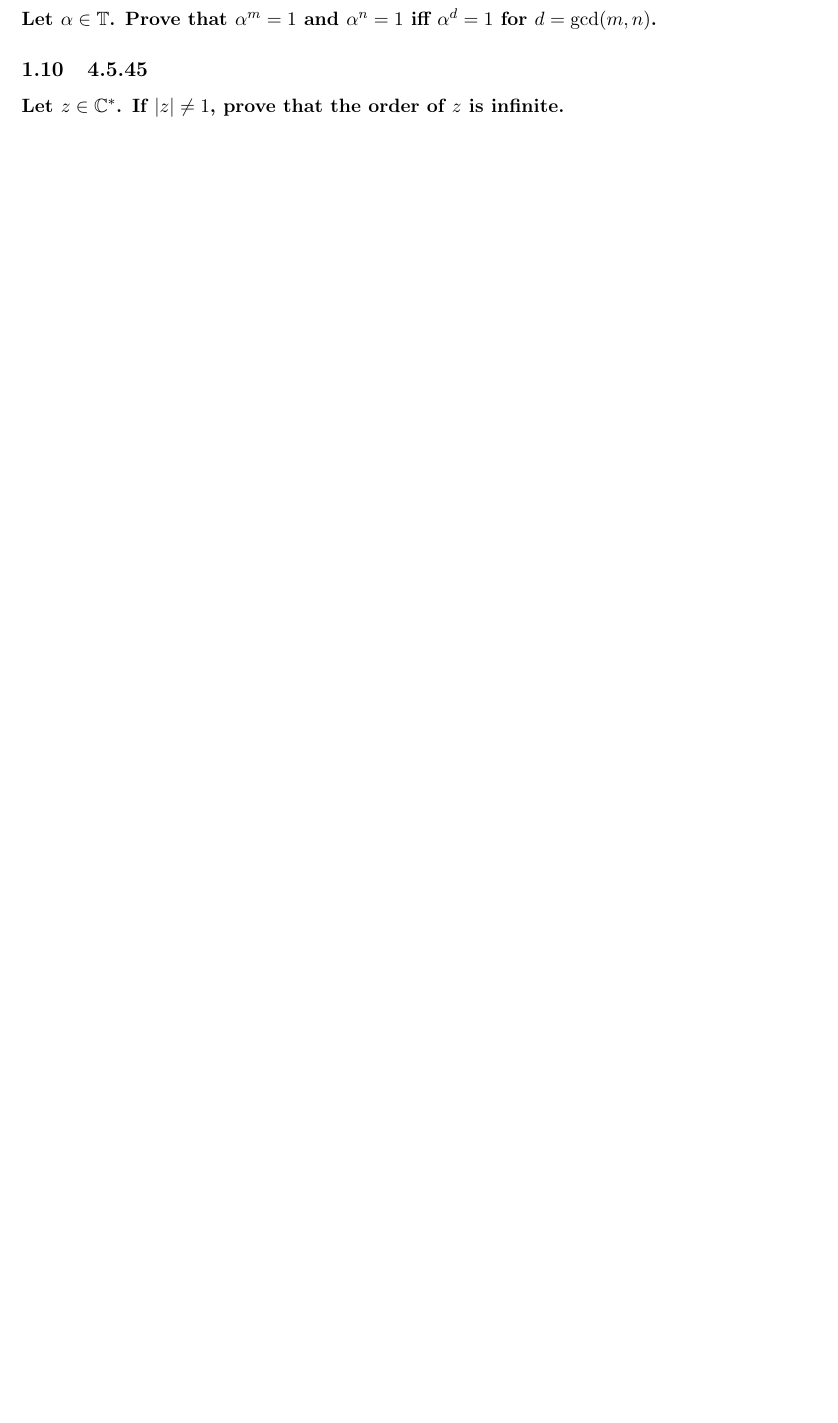
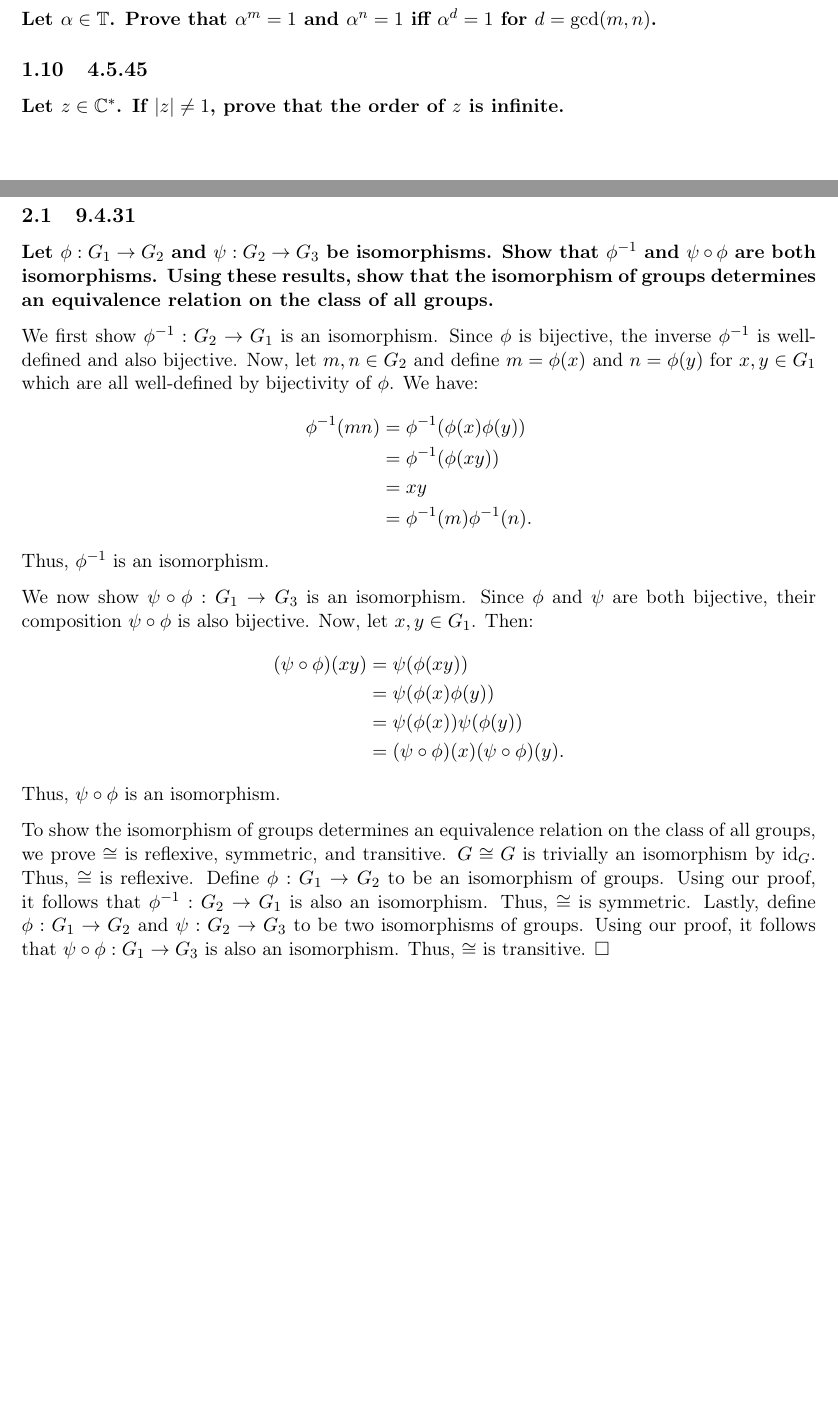
Before and after one commit to nicksales72/math-exercises, a LaTeX document (abstractalgebra/judson-aa.tex): part of page 6 of 6 before the commit and two parts of pages 6 and 7 of 7 after it, the two joined at a grey line, cut so that both start at the same text, the shorter picture padded with empty space. Compiled offline with pdfLaTeX.

Commit message:
aa 9.4.31

```diff
--- a/abstractalgebra/judson-aa.tex
+++ b/abstractalgebra/judson-aa.tex
@@ -2,7 +2,6 @@
 
 \usepackage[utf8]{inputenc}
 \usepackage[T1]{fontenc}
-\newtheorem{theorem}{Theorem}
 \usepackage{amsmath, amssymb}
 \usepackage{tikz-cd}
 \usepackage{textcomp, gensymb}
@@ -10,11 +9,12 @@
 \usepackage{graphicx}
 \usepackage{hyperref}
 \usepackage{geometry}
-\geometry{margin=1in}
 \usetikzlibrary{positioning}
 \DeclareMathOperator{\lcm}{lcm}
+\newtheorem{theorem}{Theorem}
 \newtheorem{lemma}[theorem]{Lemma}
 \newtheorem{corollary}[theorem]{Corollary}
+\geometry{margin=1in}
 
 \title{Judson AA Exercises}
 \author{Nicholas Sales}
@@ -207,4 +207,30 @@ Therefore, $\mathcal{U}_{n}$ is a cyclic subgroup of $\mathbb{T}$. $\Box$
 \subsection{4.5.45}
 \textbf{Let $z \in \mathbb{C}^{*}$. If $|z| \neq 1$, prove that the order of $z$ is infinite.}
 
+\newpage
+\section{Chapter 9}
+
+\subsection{9.4.31}
+\textbf{Let $\phi : G_1 \rightarrow G_2$ and $\psi : G_2 \rightarrow G_3$ be isomorphisms. Show that $\phi^{-1}$ and $\psi \circ \phi$ are both isomorphisms. Using these results, show that the isomorphism of groups determines an equivalence relation on the class of all groups.}
+
+We first show $\phi^{-1} : G_2 \rightarrow G_1$ is an isomorphism. Since $\phi$ is bijective, the inverse $\phi^{-1}$ is well-defined and also bijective. Now, let $m, n \in G_2$ and define $m = \phi(x)$ and $n = \phi(y)$ for $x, y \in G_1$ which are all well-defined by bijectivity of $\phi$. We have:
+\begin{align*}
+  \phi^{-1}(mn) &= \phi^{-1}(\phi(x) \phi(y)) \\
+                &= \phi^{-1}(\phi(xy)) \\
+                &= xy \\
+                &= \phi^{-1}(m) \phi^{-1}(n).
+\end{align*}
+Thus, $\phi^{-1}$ is an isomorphism.
+
+We now show $\psi \circ \phi : G_1 \rightarrow G_3$ is an isomorphism. Since $\phi$ and $\psi$ are both bijective, their composition $\psi \circ \phi$ is also bijective. Now, let $x, y \in G_1$. Then:
+\begin{align*}
+  (\psi \circ \phi)(xy) &= \psi(\phi(xy))  \\
+                        &= \psi(\phi(x) \phi(y)) \\
+                        &= \psi(\phi(x)) \psi(\phi(y)) \\
+                        &= (\psi \circ \phi)(x) (\psi \circ \phi)(y).
+\end{align*}
+Thus, $\psi \circ \phi$ is an isomorphism.
+
+To show the isomorphism of groups determines an equivalence relation on the class of all groups, we prove $\cong$ is reflexive, symmetric, and transitive. $G \cong G$ is trivially an isomorphism by id$_{G}$. Thus, $\cong$ is reflexive. Define $\phi : G_1 \rightarrow G_2$ to be an isomorphism of groups. Using our proof, it follows that $\phi^{-1} : G_2 \rightarrow G_1$ is also an isomorphism. Thus, $\cong$ is symmetric. Lastly, define $\phi : G_1 \rightarrow G_2$ and $\psi : G_2 \rightarrow G_3$ to be two isomorphisms of groups. Using our proof, it follows that $\psi \circ \phi : G_1 \rightarrow G_3$ is also an isomorphism. Thus, $\cong$ is transitive. $\Box$
+
 \end{document}
```
Also changed, not shown: geometry/geometry.tex (+8 -0 lines), abstractalgebra/judson-aa.pdf.
